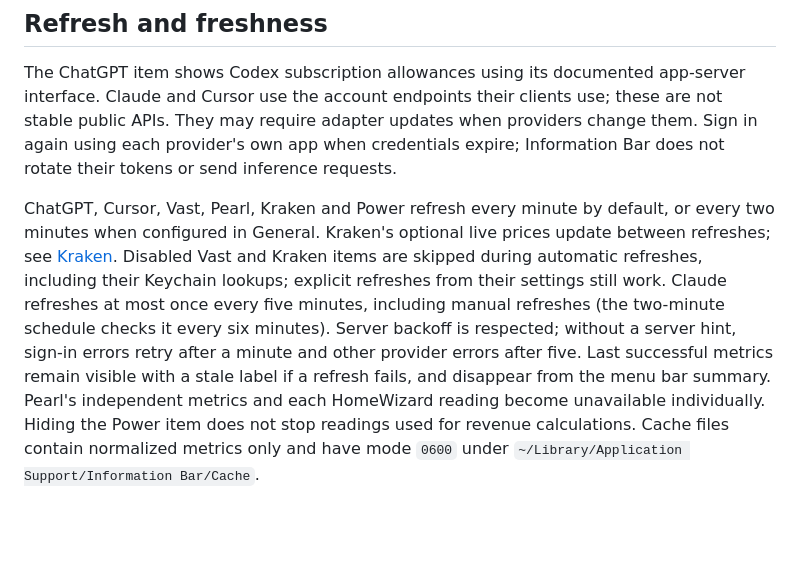
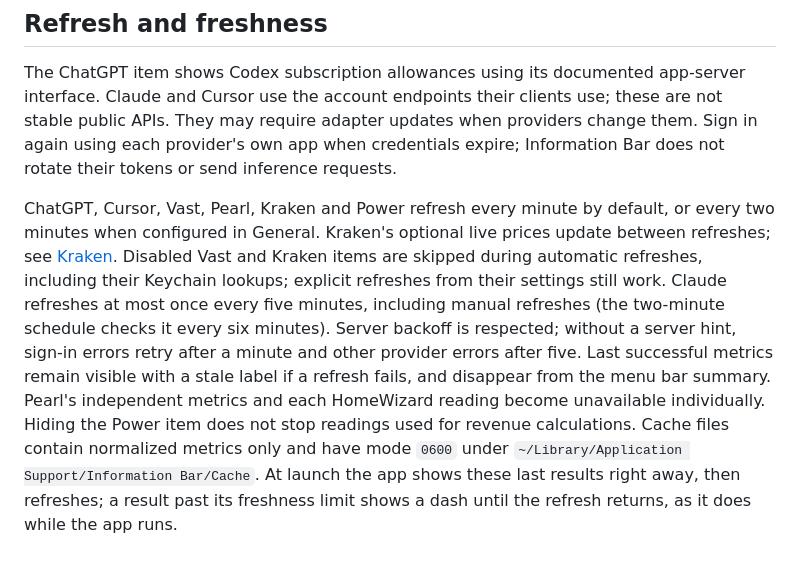
Before and after one commit to mennoterlaak/information-bar, a Markdown page: docs/data-sources.md, the part around the change. Rendered like a GitHub page; blank space fills up the shorter version.

```diff
--- a/docs/data-sources.md
+++ b/docs/data-sources.md
@@ -114,4 +114,4 @@ Gross values are revenue before costs; net values subtract estimated electricity
 
 The ChatGPT item shows Codex subscription allowances using its documented app-server interface. Claude and Cursor use the account endpoints their clients use; these are not stable public APIs. They may require adapter updates when providers change them. Sign in again using each provider's own app when credentials expire; Information Bar does not rotate their tokens or send inference requests.
 
-ChatGPT, Cursor, Vast, Pearl, Kraken and Power refresh every minute by default, or every two minutes when configured in General. Kraken's optional live prices update between refreshes; see [Kraken](#kraken). Disabled Vast and Kraken items are skipped during automatic refreshes, including their Keychain lookups; explicit refreshes from their settings still work. Claude refreshes at most once every five minutes, including manual refreshes (the two-minute schedule checks it every six minutes). Server backoff is respected; without a server hint, sign-in errors retry after a minute and other provider errors after five. Last successful metrics remain visible with a stale label if a refresh fails, and disappear from the menu bar summary. Pearl's independent metrics and each HomeWizard reading become unavailable individually. Hiding the Power item does not stop readings used for revenue calculations. Cache files contain normalized metrics only and have mode `0600` under `~/Library/Application Support/Information Bar/Cache`.
+ChatGPT, Cursor, Vast, Pearl, Kraken and Power refresh every minute by default, or every two minutes when configured in General. Kraken's optional live prices update between refreshes; see [Kraken](#kraken). Disabled Vast and Kraken items are skipped during automatic refreshes, including their Keychain lookups; explicit refreshes from their settings still work. Claude refreshes at most once every five minutes, including manual refreshes (the two-minute schedule checks it every six minutes). Server backoff is respected; without a server hint, sign-in errors retry after a minute and other provider errors after five. Last successful metrics remain visible with a stale label if a refresh fails, and disappear from the menu bar summary. Pearl's independent metrics and each HomeWizard reading become unavailable individually. Hiding the Power item does not stop readings used for revenue calculations. Cache files contain normalized metrics only and have mode `0600` under `~/Library/Application Support/Information Bar/Cache`. At launch the app shows these last results right away, then refreshes; a result past its freshness limit shows a dash until the refresh returns, as it does while the app runs.
```
Also changed, not shown: README.md (+9 -1 lines), docs/screenshots/settings.png, 11 other files.
